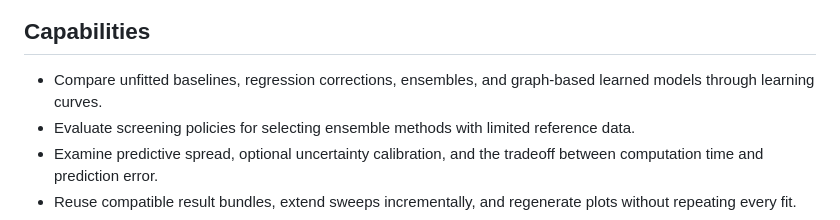
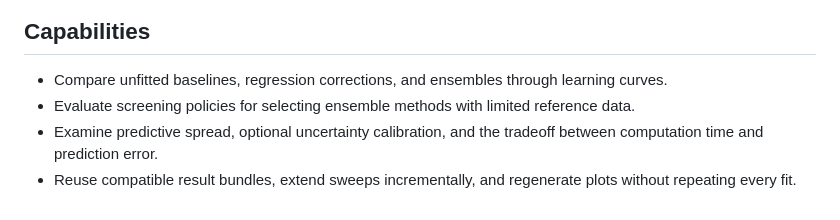
Before and after one commit to SiliconScientist/oasis, a Markdown page: README.md, the part around the change. GitHub-like rendering.

Commit message:
Refine capabilities section in README by removing redundant mention of graph-based learned models

```diff
--- a/README.md
+++ b/README.md
@@ -19,8 +19,8 @@ particular model will improve on every dataset.
 
 ## Capabilities
 
-- Compare unfitted baselines, regression corrections, ensembles, and graph-based
-  learned models through learning curves.
+- Compare unfitted baselines, regression corrections, and ensembles through
+  learning curves.
 - Evaluate screening policies for selecting ensemble methods with limited
   reference data.
 - Examine predictive spread, optional uncertainty calibration, and the tradeoff
```
